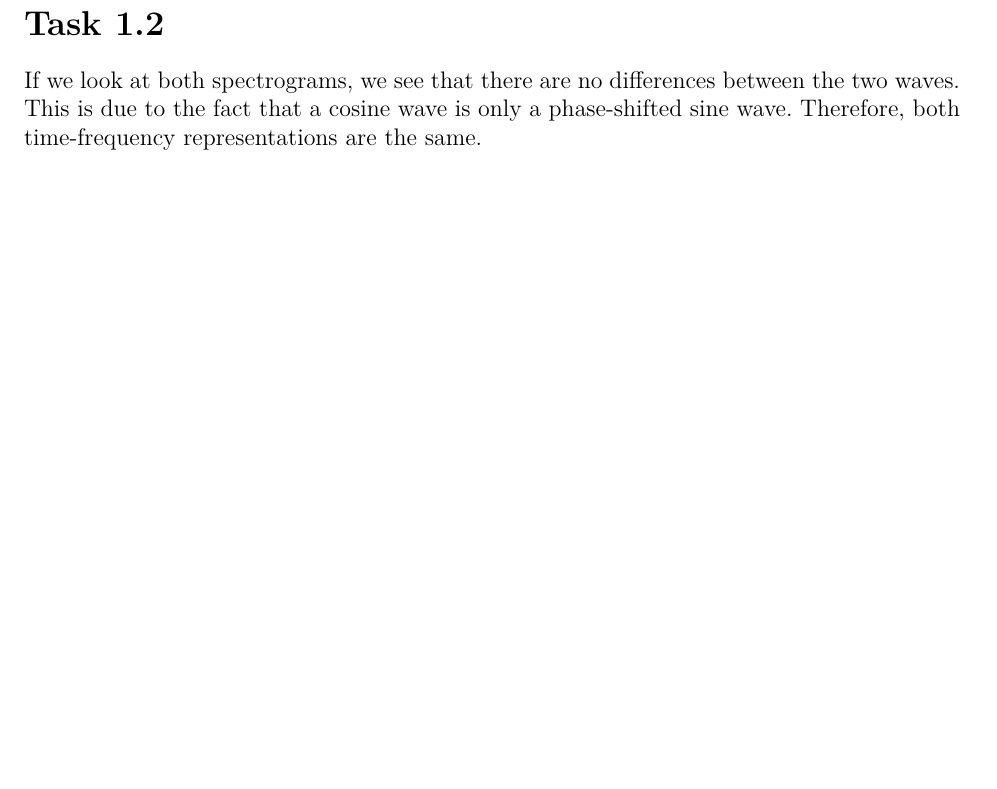
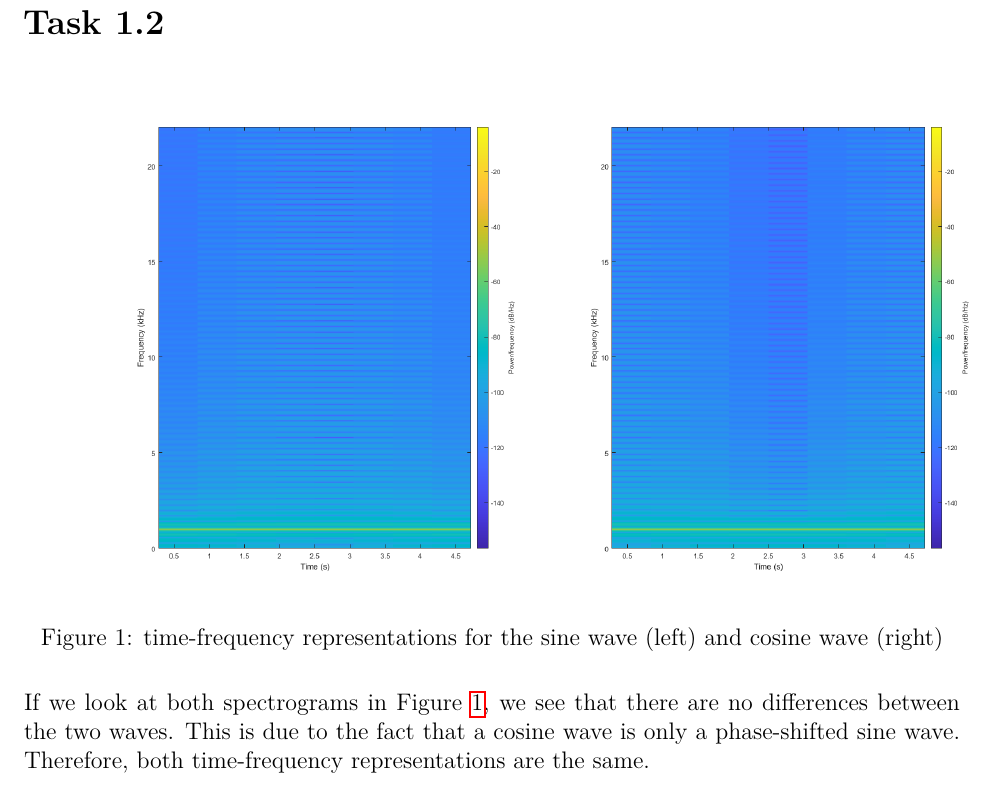
Before and after one commit to danee99/Pattern-Matching-Submissions, a LaTeX document (sheet 1/sheet 1.tex): part of page 2 of 2 before the commit and part of page 3 of 3 after it, cut so that both start at the same text, the shorter picture padded with empty space. Compiled offline with pdfLaTeX.

Commit message:
added the figure with the spectograms to the pdf
added the figure with the spectograms to the pdf

```diff
--- a/sheet 1/sheet 1.tex
+++ b/sheet 1/sheet 1.tex
@@ -21,7 +21,6 @@
 \newtheorem{definition}{Definition}
 \newtheorem{theorem}{Theorem}
 \usepackage{blindtext}
-\usepackage[ngerman]{babel}
 \usepackage[margin=1in]{geometry}
 \usepackage{amsmath,amsthm,amssymb}
 \usepackage{graphicx}
@@ -97,6 +96,12 @@ $sin(z)^{2} + cos(z)^{2} = \frac{1}{4}4e^{iz}e^{-iz} = 1$\\
 %                         Task 1.2
 % --------------------------------------------------------------
 \section*{Task 1.2}
-If we look at both spectrograms, we see that there are no differences between the two waves. This is due to the fact that a cosine wave is only a phase-shifted sine wave. Therefore, both time-frequency representations are the same.
+\begin{figure}[H]
+    \centering
+    \includegraphics[width=1.1\textwidth]{Spectrograms.png}
+    \caption{time-frequency representations for the sine wave (left) and cosine wave (right)}
+    \label{abb}
+\end{figure}
+If we look at both spectrograms in Figure \ref{abb}, we see that there are no differences between the two waves. This is due to the fact that a cosine wave is only a phase-shifted sine wave. Therefore, both time-frequency representations are the same.
 
 \end{document}
```
Also changed, not shown: sheet 1/Spectrograms.png (renamed from sheet 1/Exercise 1.2/Spectrograms.png), sheet 1/sheet 1.pdf, 4 other files.
